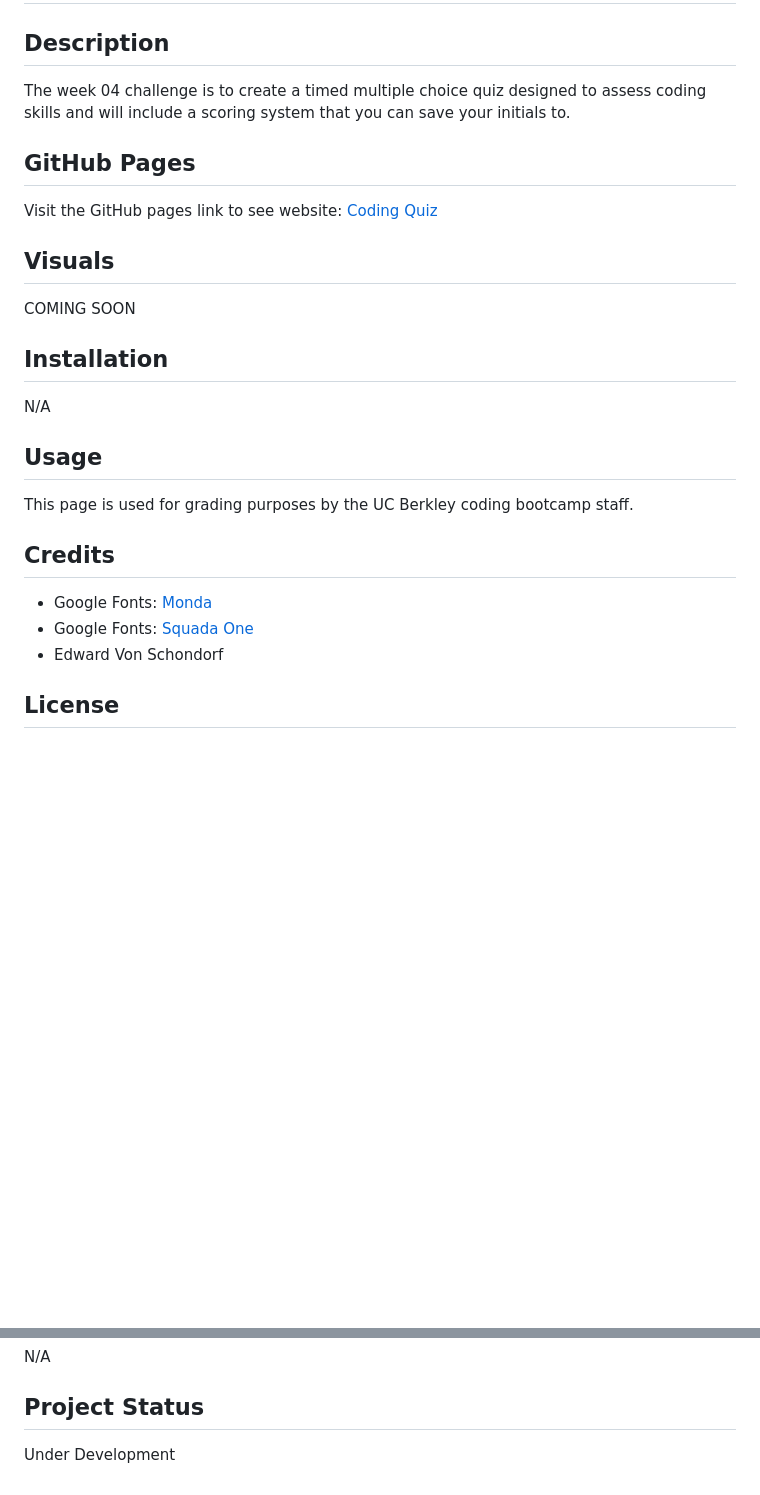
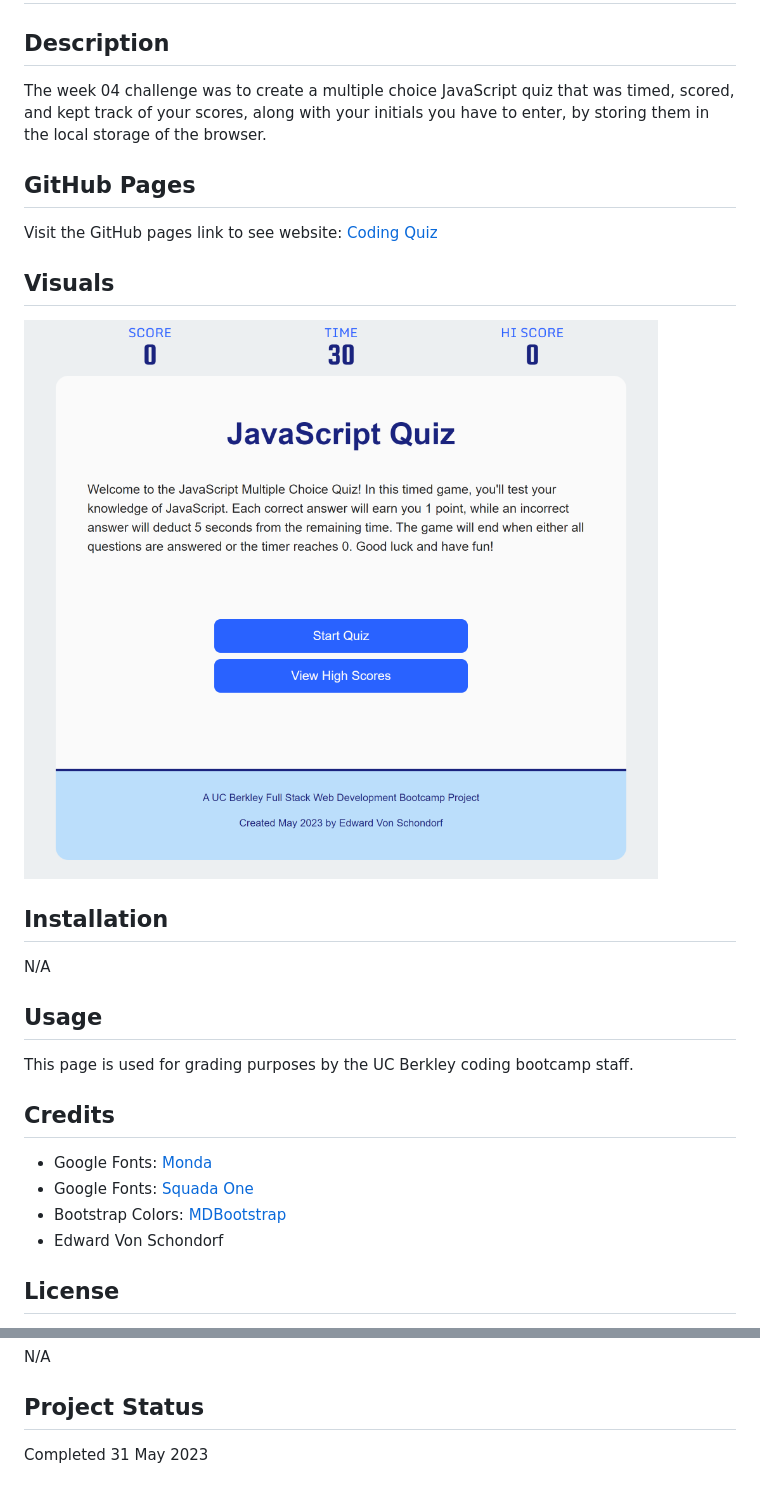
Before and after one commit to Torvec/challenge_4_Coding_Quiz, a Markdown page: README.md, 2 parts joined by grey strips. Drawn GitHub-style; pictures changed too: assets/img/site_screen_shot.png (added); blank space fills up the shorter version.

Commit message:
Update README.md with visuals and better description

```diff
--- a/README.md
+++ b/README.md
@@ -2,7 +2,7 @@
 
 ## Description
 
-The week 04 challenge is to create a timed multiple choice quiz designed to assess coding skills and will include a scoring system that you can save your initials to.
+The week 04 challenge was to create a multiple choice JavaScript quiz that was timed, scored, and kept track of your scores, along with your initials you have to enter, by storing them in the local storage of the browser.
 
 ## GitHub Pages
 
@@ -10,7 +10,7 @@ Visit the GitHub pages link to see website: [Coding Quiz](https://torvec.github.
 
 ## Visuals
 
-COMING SOON
+![JavaScript Quiz](./assets/img/site_screen_shot.png)
 
 ## Installation
 
@@ -24,6 +24,7 @@ This page is used for grading purposes by the UC Berkley coding bootcamp staff.
 
 - Google Fonts: [Monda](https://fonts.google.com/specimen/Monda?preview.text=SCORE&preview.size=60&preview.text_type=custom&category=Sans+Serif,Display,Monospace)
 - Google Fonts: [Squada One](https://fonts.google.com/specimen/Squada+One?preview.text=69&preview.size=60&preview.text_type=custom&category=Sans+Serif,Display,Monospace)
+- Bootstrap Colors: [MDBootstrap](https://mdbootstrap.com/docs/b4/jquery/css/colors/)
 - Edward Von Schondorf
 
 ## License
@@ -44,4 +45,4 @@ N/A
 
 ## Project Status
 
-Under Development
+Completed 31 May 2023
```
